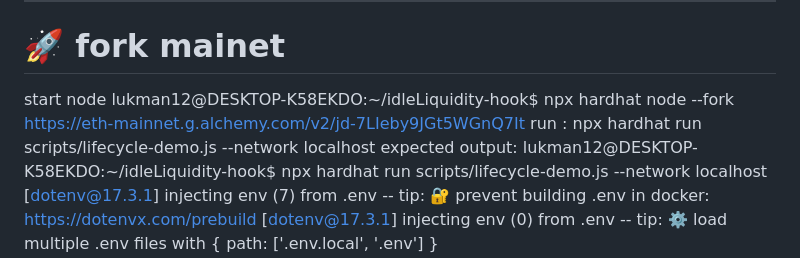
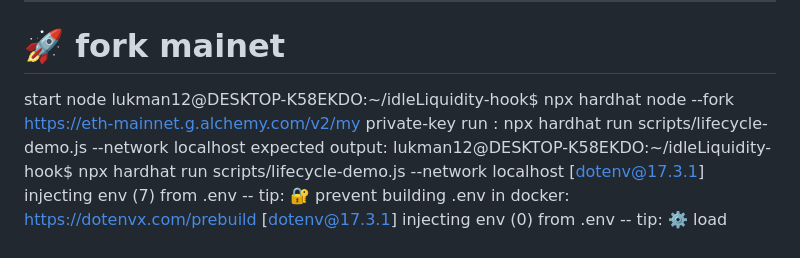
Before and after one commit to IsholaAtotimati/uniswapv4-hook, a Markdown page: README.md, the part around the change. GitHub-like rendering.

```diff
--- a/README.md
+++ b/README.md
@@ -328,7 +328,7 @@ lukman12@DESKTOP-K58EKDO:~/idleLiquidity-hook$
 # 🚀 fork mainet
 
 start node
-lukman12@DESKTOP-K58EKDO:~/idleLiquidity-hook$ npx hardhat  node --fork https://eth-mainnet.g.alchemy.com/v2/jd-7LIeby9JGt5WGnQ7It
+lukman12@DESKTOP-K58EKDO:~/idleLiquidity-hook$ npx hardhat  node --fork https://eth-mainnet.g.alchemy.com/v2/my private-key
 run : npx hardhat run scripts/lifecycle-demo.js --network localhost
 expected output:
 lukman12@DESKTOP-K58EKDO:~/idleLiquidity-hook$ npx hardhat run scripts/lifecycle-demo.js --network localhost
```
